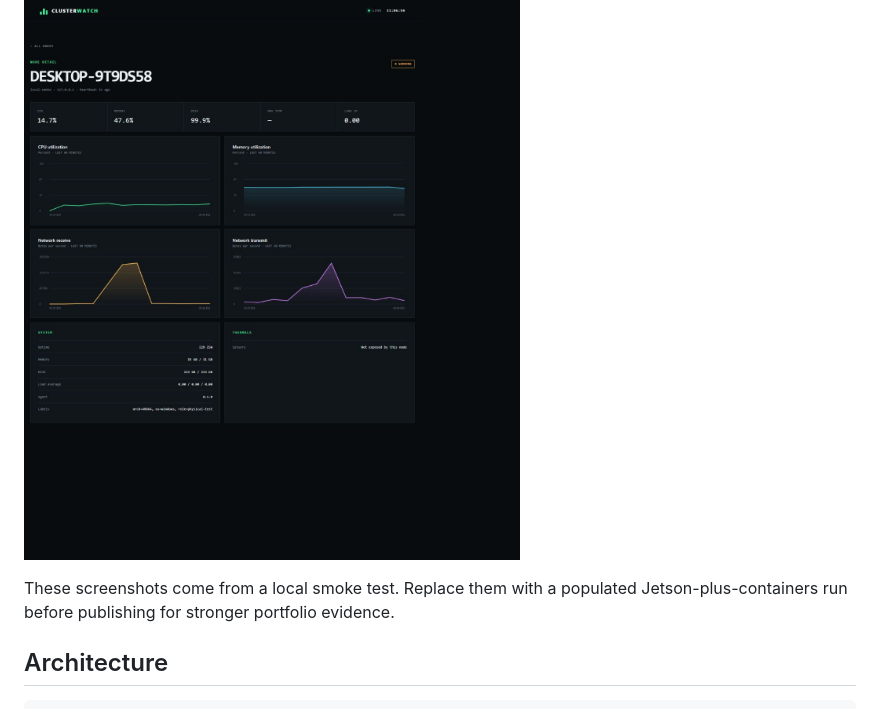
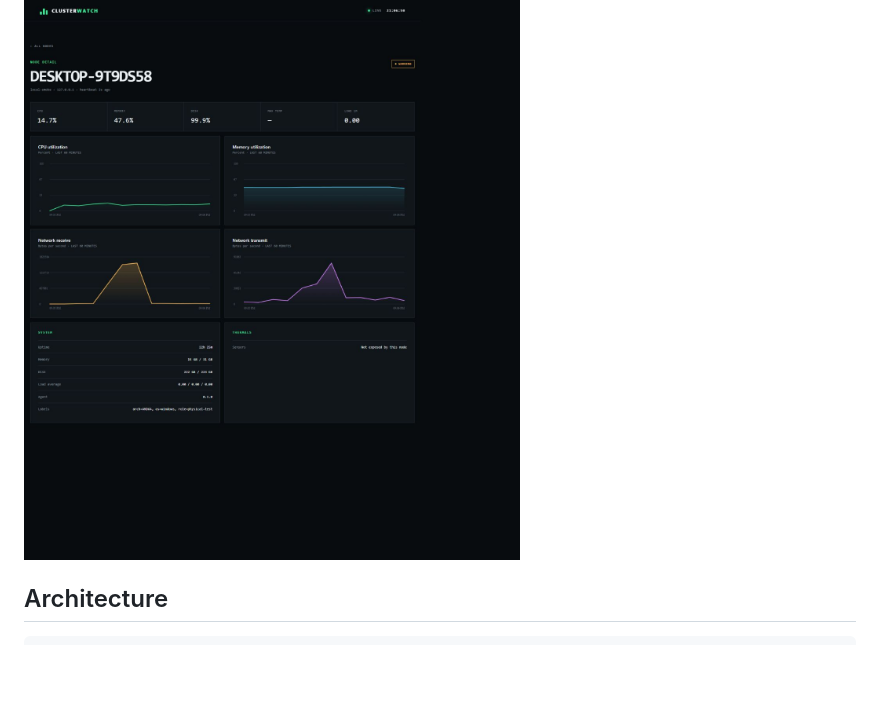
Before and after one commit to TolgaBilgis/ClusterWatch, a Markdown page: README.md, the part around the change. Drawn GitHub-style; blank space fills up the shorter version.

```diff
--- a/README.md
+++ b/README.md
@@ -28,8 +28,6 @@ The dashboard is available at `http://localhost:8000` after startup. It receives
 ![Cluster overview dashboard](docs/dashboard.png)
 
 ![Per-node telemetry and history](docs/node-detail.png)
-
-These screenshots come from a local smoke test. Replace them with a populated Jetson-plus-containers run before publishing for stronger portfolio evidence.
 
 ## Architecture
 
```
